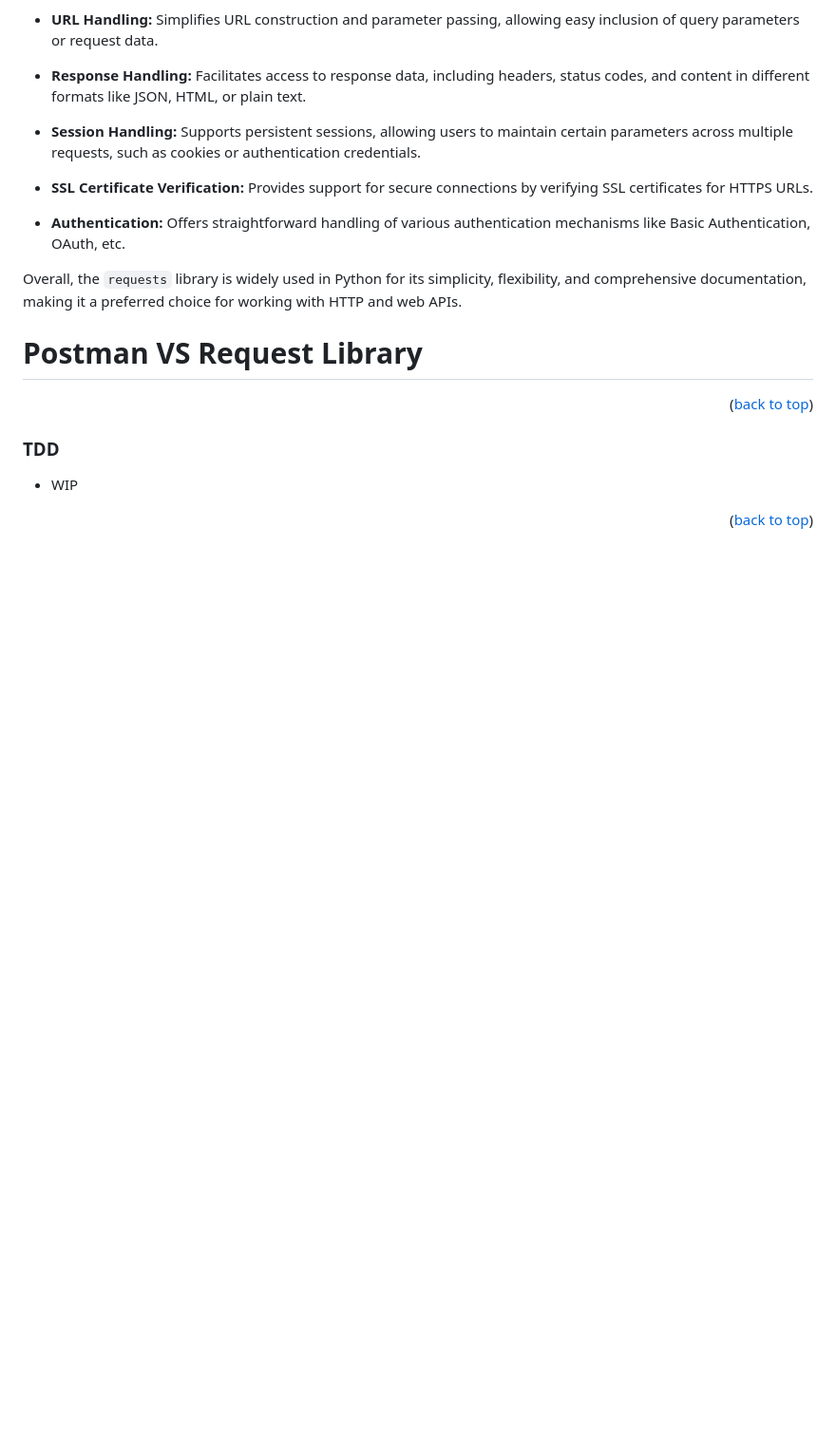
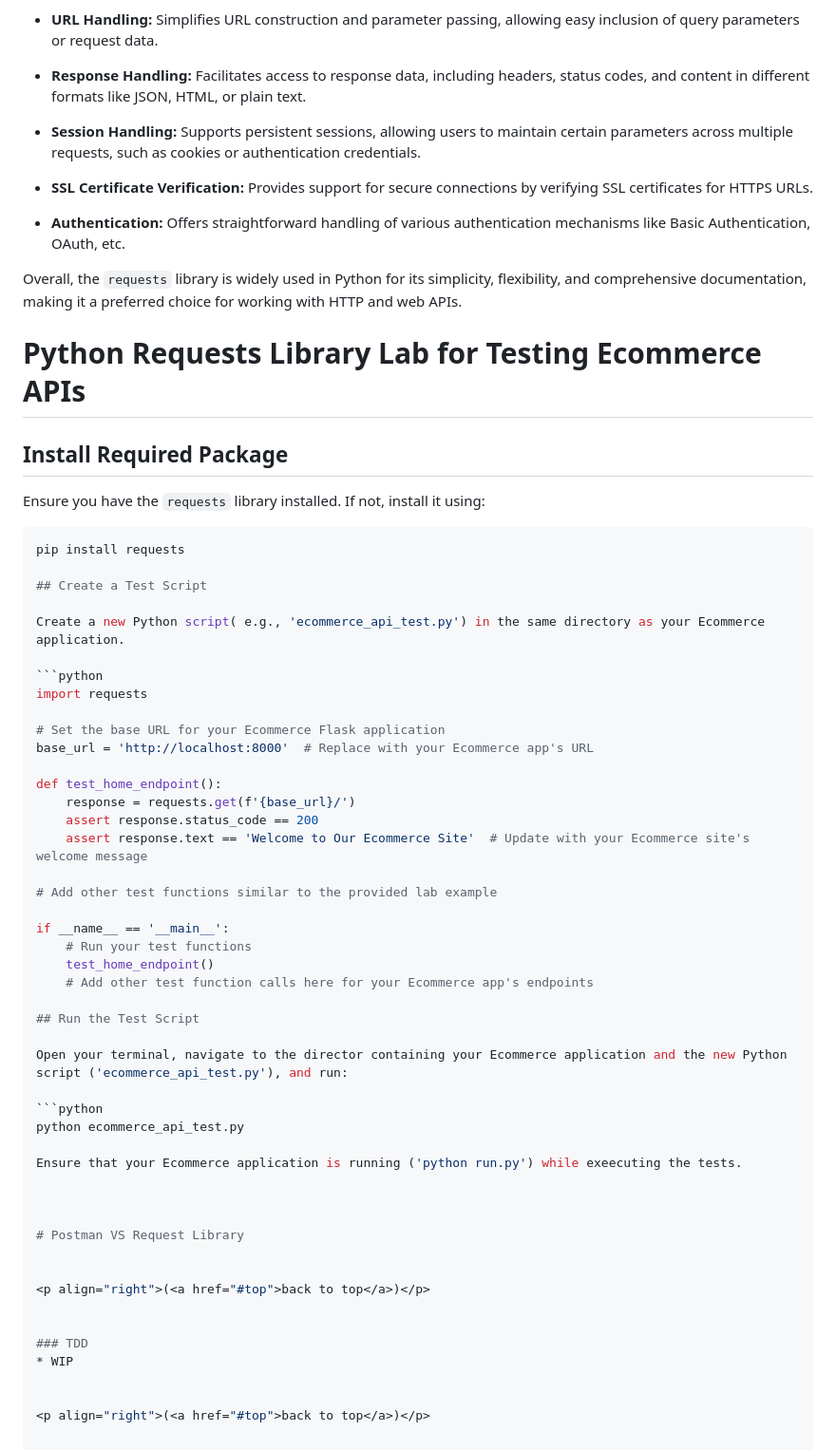
Before and after one commit to jaammons/Group6-repo-projects, a Markdown page: README.md, the part around the change. Shown: that part at 95% size. Drawn GitHub-style; blank space fills up the shorter version.

````diff
--- a/README.md
+++ b/README.md
@@ -274,6 +274,47 @@ The `requests` library in Python is a powerful HTTP library designed to simplify
 
 Overall, the `requests` library is widely used in Python for its simplicity, flexibility, and comprehensive documentation, making it a preferred choice for working with HTTP and web APIs.
 
+# Python Requests Library Lab for Testing Ecommerce APIs
+
+## Install Required Package
+
+Ensure you have the `requests` library installed. If not, install it using:
+
+```bash
+pip install requests
+
+## Create a Test Script
+
+Create a new Python script( e.g., 'ecommerce_api_test.py') in the same directory as your Ecommerce application.
+
+```python
+import requests
+
+# Set the base URL for your Ecommerce Flask application
+base_url = 'http://localhost:8000'  # Replace with your Ecommerce app's URL
+
+def test_home_endpoint():
+    response = requests.get(f'{base_url}/')
+    assert response.status_code == 200
+    assert response.text == 'Welcome to Our Ecommerce Site'  # Update with your Ecommerce site's welcome message
+
+# Add other test functions similar to the provided lab example
+
+if __name__ == '__main__':
+    # Run your test functions
+    test_home_endpoint()
+    # Add other test function calls here for your Ecommerce app's endpoints
+
+## Run the Test Script
+
+Open your terminal, navigate to the director containing your Ecommerce application and the new Python script ('ecommerce_api_test.py'), and run:
+
+```python
+python ecommerce_api_test.py
+
+Ensure that your Ecommerce application is running ('python run.py') while exeecuting the tests.
+
+
 
 # Postman VS Request Library
 
````
